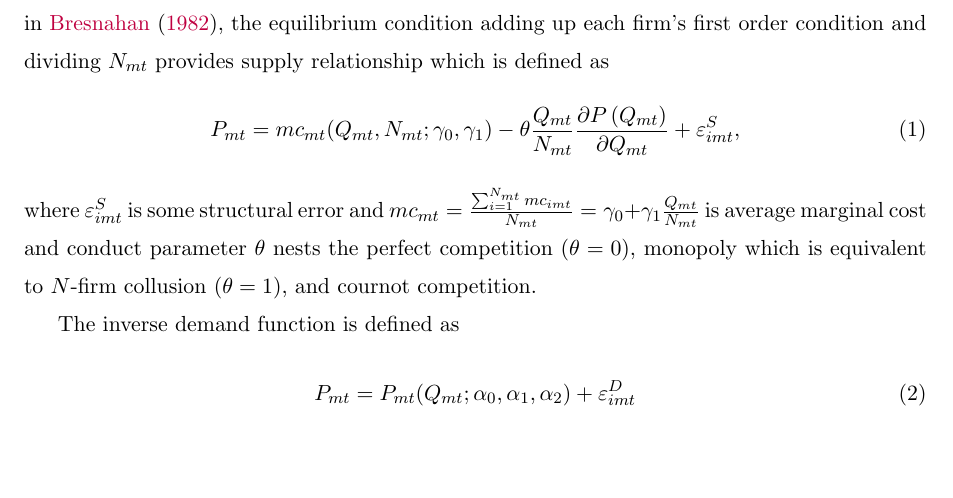
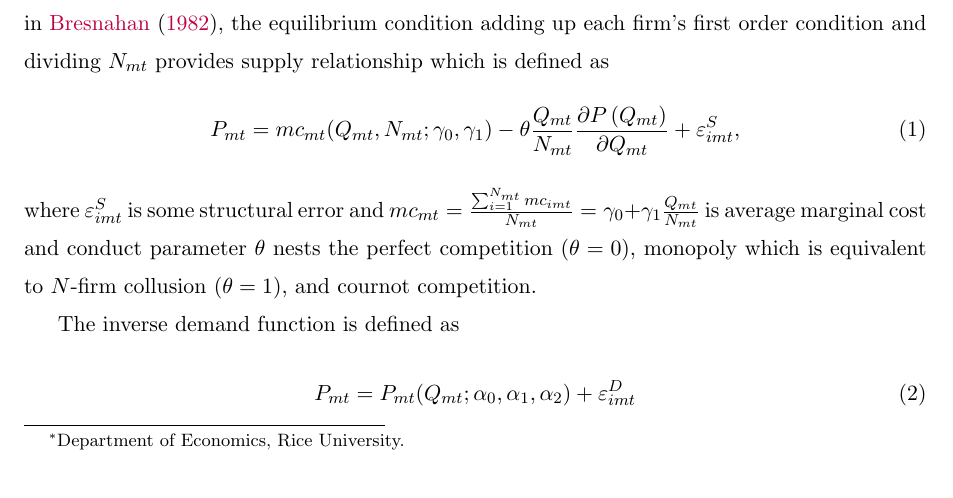
Before and after one commit to ohtanilson/conduct_parameter, a LaTeX paper (main.tex): part of page 1 of 11, cut so that both start at the same text, the shorter picture padded with empty space. Compiled offline with pdfLaTeX.

Commit message:
Updates from Overleaf

```diff
--- a/main.tex
+++ b/main.tex
@@ -36,7 +36,7 @@
 \newtheorem{example}{Example}
 
 \title{Conduct Parameter Project}
-\author{Yuri Matsumura \and Suguru Otani}
+\author{Yuri Matsumura \and Suguru Otani \footnote{Department of Economics, Rice University.}}
 
 \begin{document}
 
```
